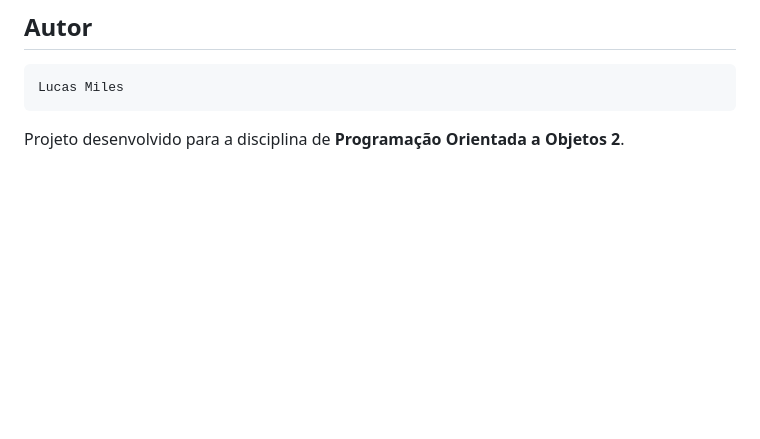
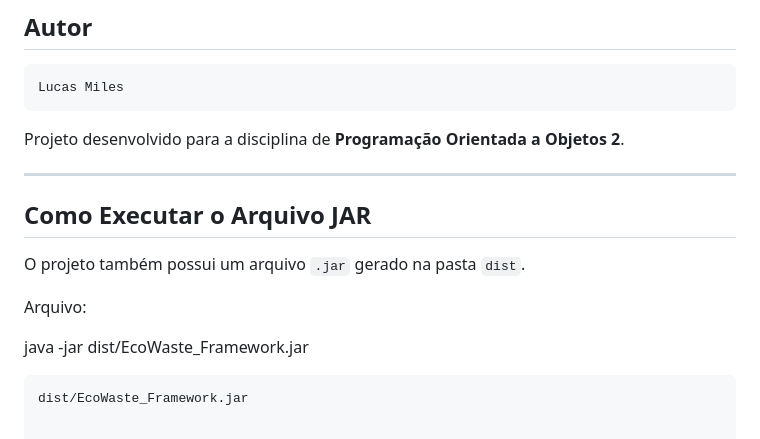
Before and after one commit to Lucasmiles99/EcoWaste-Framework---Projeto-Final-de-POO-2, a Markdown page: README.md, the part around the change. Rendered like a GitHub page; blank space fills up the shorter version.

Commit message:
Atualizar README com instrucoes de execucao do JAR

````diff
--- a/README.md
+++ b/README.md
@@ -581,3 +581,16 @@ Lucas Miles
 ```
 
 Projeto desenvolvido para a disciplina de **Programação Orientada a Objetos 2**.
+
+---
+
+## Como Executar o Arquivo JAR
+
+O projeto também possui um arquivo `.jar` gerado na pasta `dist`.
+
+Arquivo:
+
+java -jar dist/EcoWaste_Framework.jar
+
+```txt
+dist/EcoWaste_Framework.jar
````
